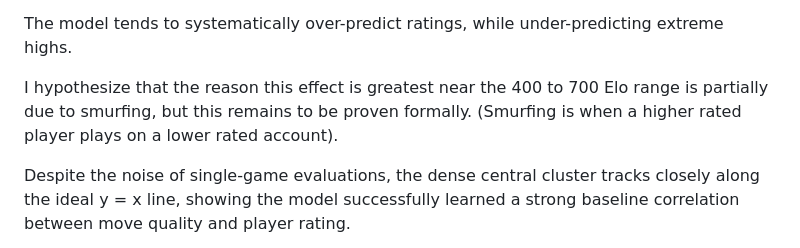
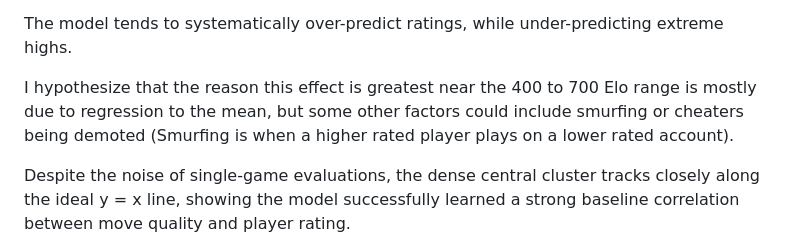
Before and after one commit to dubiouscandle/chess-elo-guesser-ai, a Markdown page: README.md, the part around the change. GitHub-like rendering.

```diff
--- a/README.md
+++ b/README.md
@@ -29,7 +29,7 @@ On 27,000 unseen games with more than 30 half-moves:
 
 The model tends to systematically over-predict ratings, while under-predicting extreme highs.
 
-I hypothesize that the reason this effect is greatest near the 400 to 700 Elo range is partially due to smurfing, but this remains to be proven formally. (Smurfing is when a higher rated player plays on a lower rated account).
+I hypothesize that the reason this effect is greatest near the 400 to 700 Elo range is mostly due to regression to the mean, but some other factors could include smurfing or cheaters being demoted (Smurfing is when a higher rated player plays on a lower rated account).
 
 Despite the noise of single-game evaluations, the dense central cluster tracks closely along the ideal y = x line, showing the model successfully learned a strong baseline correlation between move quality and player rating.
 
```
